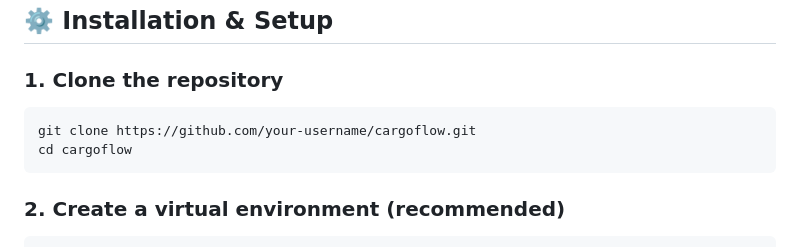
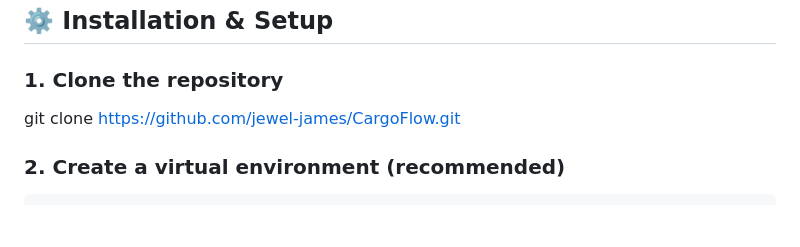
Before and after one commit to jewel-james/CargoFlow, a Markdown page: README.md, the part around the change. GitHub-like rendering; blank space fills up the shorter version.

Commit message:
Fix repository URL in README
Updated repository URL for cloning instructions.

````diff
--- a/README.md
+++ b/README.md
@@ -91,10 +91,7 @@ cargoflow/
 ## ⚙️ Installation & Setup
 
 ### 1. Clone the repository
-```bash
-git clone https://github.com/your-username/cargoflow.git
-cd cargoflow
-```
+git clone https://github.com/jewel-james/CargoFlow.git
 
 ### 2. Create a virtual environment (recommended)
 ```bash
````
